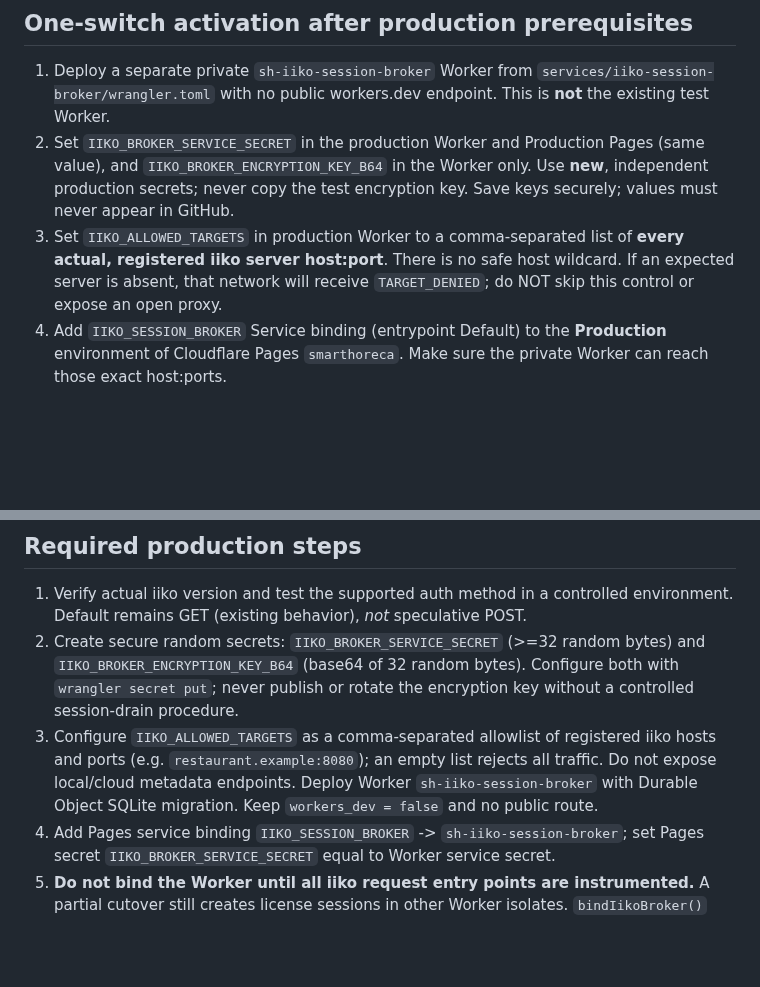
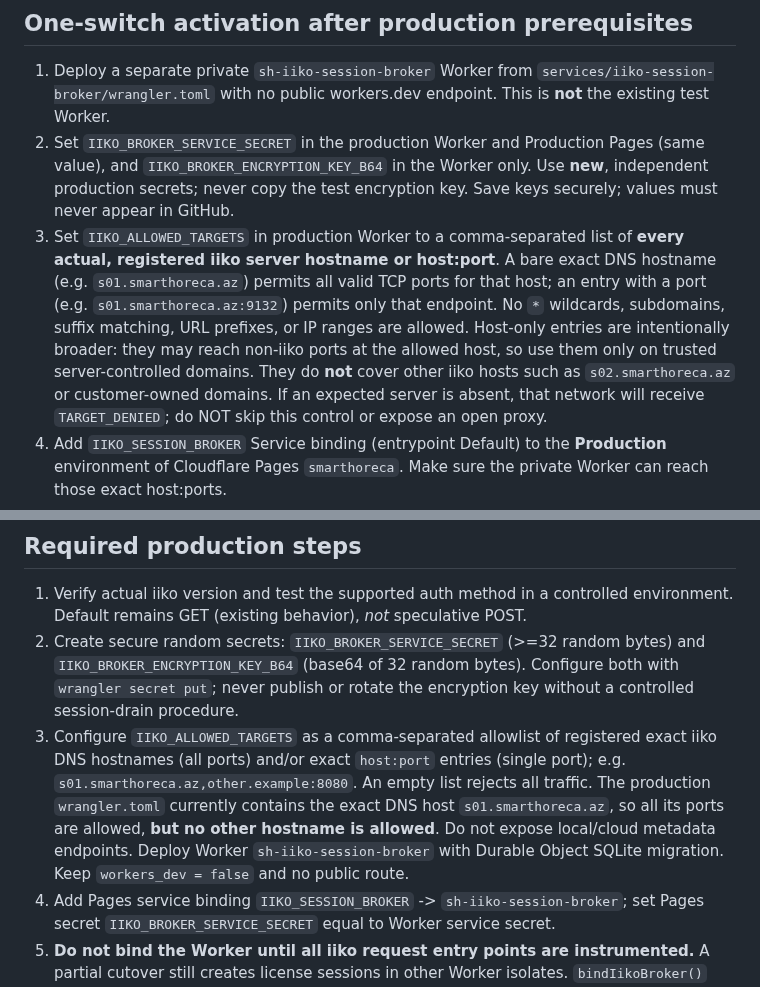
Before and after one commit to Anar044/anarsystem, a Markdown page: services/iiko-session-broker/README.md, 2 parts joined by grey strips. Rendered like a GitHub page; blank space fills up the shorter version.

Commit message:
Document hostname-only multiport broker allowlist and its security limits

```diff
--- a/services/iiko-session-broker/README.md
+++ b/services/iiko-session-broker/README.md
@@ -80,8 +80,14 @@ verified workspace ID; do not guess one from screen labels.
    Use **new**, independent production secrets; never copy the test encryption
    key. Save keys securely; values must never appear in GitHub.
 3. Set `IIKO_ALLOWED_TARGETS` in production Worker to a comma-separated list
-   of **every actual, registered iiko server host:port**. There is no safe
-   host wildcard. If an expected server is absent, that network will receive
+   of **every actual, registered iiko server hostname or host:port**. A bare
+   exact DNS hostname (e.g. `s01.smarthoreca.az`) permits all valid TCP
+   ports for that host; an entry with a port (e.g. `s01.smarthoreca.az:9132`)
+   permits only that endpoint. No `*` wildcards, subdomains, suffix matching,
+   URL prefixes, or IP ranges are allowed. Host-only entries are intentionally
+   broader: they may reach non-iiko ports at the allowed host, so use them
+   only on trusted server-controlled domains. They do **not** cover other
+   iiko hosts such as `s02.smarthoreca.az` or customer-owned domains. If an expected server is absent, that network will receive
    `TARGET_DENIED`; do NOT skip this control or expose an open proxy.
 4. Add `IIKO_SESSION_BROKER` Service binding (entrypoint Default) to the
    **Production** environment of Cloudflare Pages `smarthoreca`. Make sure
@@ -108,7 +114,7 @@ restaurant chains' independently hosted servers.
    and `IIKO_BROKER_ENCRYPTION_KEY_B64` (base64 of 32 random bytes).
    Configure both with `wrangler secret put`; never publish or rotate the
    encryption key without a controlled session-drain procedure.
-3. Configure `IIKO_ALLOWED_TARGETS` as a comma-separated allowlist of registered iiko hosts and ports (e.g. `restaurant.example:8080`); an empty list rejects all traffic. Do not expose local/cloud metadata endpoints. Deploy Worker `sh-iiko-session-broker` with Durable Object SQLite migration.
+3. Configure `IIKO_ALLOWED_TARGETS` as a comma-separated allowlist of registered exact iiko DNS hostnames (all ports) and/or exact `host:port` entries (single port); e.g. `s01.smarthoreca.az,other.example:8080`. An empty list rejects all traffic. The production `wrangler.toml` currently contains the exact DNS host `s01.smarthoreca.az`, so all its ports are allowed, **but no other hostname is allowed**. Do not expose local/cloud metadata endpoints. Deploy Worker `sh-iiko-session-broker` with Durable Object SQLite migration.
    Keep `workers_dev = false` and no public route.
 4. Add Pages service binding `IIKO_SESSION_BROKER` -> `sh-iiko-session-broker`;
    set Pages secret `IIKO_BROKER_SERVICE_SECRET` equal to Worker service secret.
```
